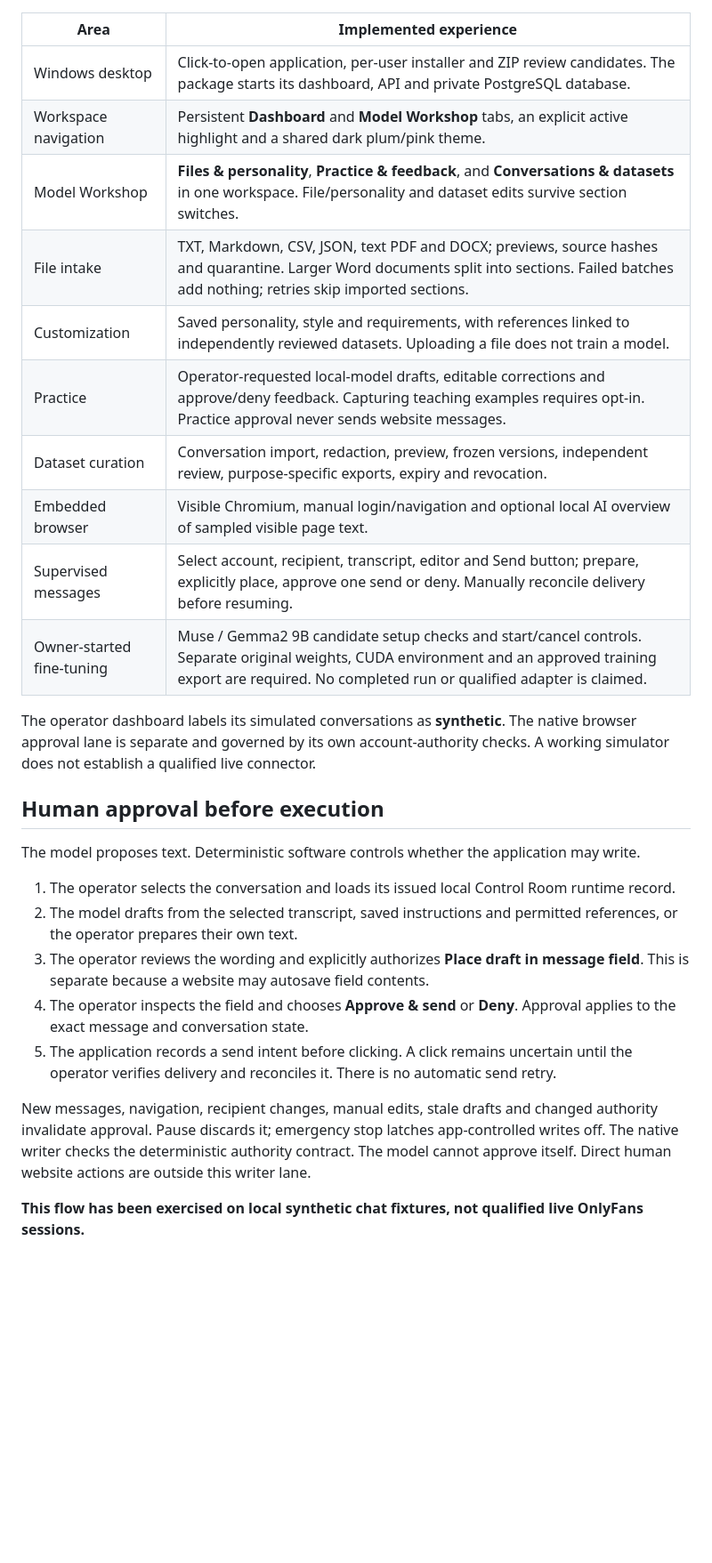
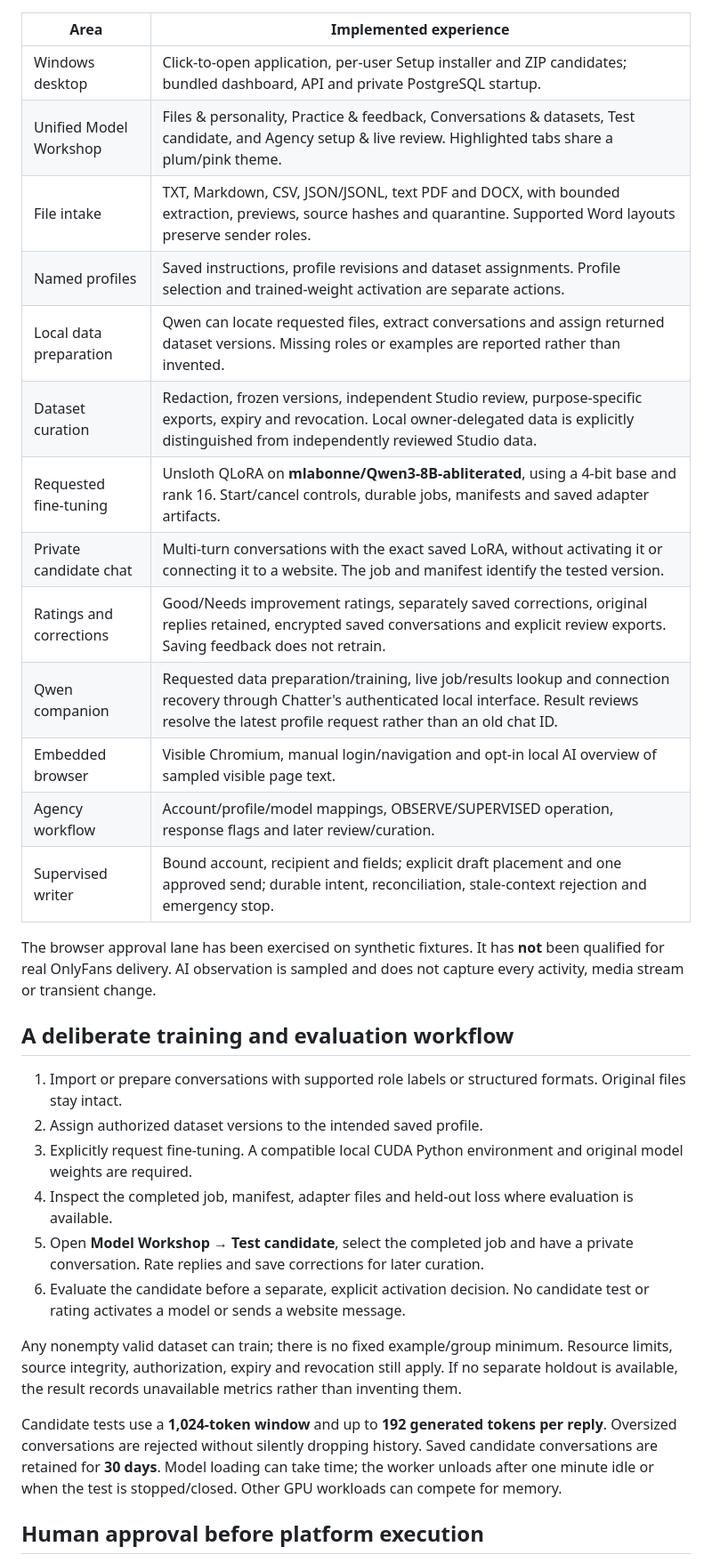
Before and after one commit to nguyen0319/rapport-builder, a Markdown page: README.md, the part around one of its changes. Shown at 89% size. Drawn GitHub-style; blank space fills up the shorter version.

Commit message:
Showcase Chatter Control 0.10.0 candidate chat and training workflow

```diff
--- a/README.md
+++ b/README.md
@@ -22,30 +24,34 @@
 
 | Area | Implemented experience |
 | --- | --- |
-| Windows desktop | Click-to-open application, per-user installer and ZIP review candidates. The package starts its dashboard, API and private PostgreSQL database. |
-| Workspace navigation | Persistent **Dashboard** and **Model Workshop** tabs, an explicit active highlight and a shared dark plum/pink theme. |
-| Model Workshop | **Files & personality**, **Practice & feedback**, and **Conversations & datasets** in one workspace. File/personality and dataset edits survive section switches. |
-| File intake | TXT, Markdown, CSV, JSON, text PDF and DOCX; previews, source hashes and quarantine. Larger Word documents split into sections. Failed batches add nothing; retries skip imported sections. |
-| Customization | Saved personality, style and requirements, with references linked to independently reviewed datasets. Uploading a file does not train a model. |
-| Practice | Operator-requested local-model drafts, editable corrections and approve/deny feedback. Capturing teaching examples requires opt-in. Practice approval never sends website messages. |
-| Dataset curation | Conversation import, redaction, preview, frozen versions, independent review, purpose-specific exports, expiry and revocation. |
-| Embedded browser | Visible Chromium, manual login/navigation and optional local AI overview of sampled visible page text. |
-| Supervised messages | Select account, recipient, transcript, editor and Send button; prepare, explicitly place, approve one send or deny. Manually reconcile delivery before resuming. |
-| Owner-started fine-tuning | Muse / Gemma2 9B candidate setup checks and start/cancel controls. Separate original weights, CUDA environment and an approved training export are required. No completed run or qualified adapter is claimed. |
+| Windows desktop | Click-to-open application, per-user Setup installer and ZIP candidates; bundled dashboard, API and private PostgreSQL startup. |
+| Unified Model Workshop | Files & personality, Practice & feedback, Conversations & datasets, Test candidate, and Agency setup & live review. Highlighted tabs share a plum/pink theme. |
+| File intake | TXT, Markdown, CSV, JSON/JSONL, text PDF and DOCX, with bounded extraction, previews, source hashes and quarantine. Supported Word layouts preserve sender roles. |
+| Named profiles | Saved instructions, profile revisions and dataset assignments. Profile selection and trained-weight activation are separate actions. |
+| Local data preparation | Qwen can locate requested files, extract conversations and assign returned dataset versions. Missing roles or examples are reported rather than invented. |
+| Dataset curation | Redaction, frozen versions, independent Studio review, purpose-specific exports, expiry and revocation. Local owner-delegated data is explicitly distinguished from independently reviewed Studio data. |
+| Requested fine-tuning | Unsloth QLoRA on **mlabonne/Qwen3-8B-abliterated**, using a 4-bit base and rank 16. Start/cancel controls, durable jobs, manifests and saved adapter artifacts. |
+| Private candidate chat | Multi-turn conversations with the exact saved LoRA, without activating it or connecting it to a website. The job and manifest identify the tested version. |
+| Ratings and corrections | Good/Needs improvement ratings, separately saved corrections, original replies retained, encrypted saved conversations and explicit review exports. Saving feedback does not retrain. |
+| Qwen companion | Requested data preparation/training, live job/results lookup and connection recovery through Chatter's authenticated local interface. Result reviews resolve the latest profile request rather than an old chat ID. |
+| Embedded browser | Visible Chromium, manual login/navigation and opt-in local AI overview of sampled visible page text. |
+| Agency workflow | Account/profile/model mappings, OBSERVE/SUPERVISED operation, response flags and later review/curation. |
+| Supervised writer | Bound account, recipient and fields; explicit draft placement and one approved send; durable intent, reconciliation, stale-context rejection and emergency stop. |
 
-The operator dashboard labels its simulated conversations as **synthetic**. The native browser approval lane is separate and governed by its own account-authority checks. A working simulator does not establish a qualified live connector.
+The browser approval lane has been exercised on synthetic fixtures. It has **not** been qualified for real OnlyFans delivery. AI observation is sampled and does not capture every activity, media stream or transient change.
 
-## Human approval before execution
+## A deliberate training and evaluation workflow
 
-The model proposes text. Deterministic software controls whether the application may write.
+1. Import or prepare conversations with supported role labels or structured formats. Original files stay intact.
+2. Assign authorized dataset versions to the intended saved profile.
+3. Explicitly request fine-tuning. A compatible local CUDA Python environment and original model weights are required.
+4. Inspect the completed job, manifest, adapter files and held-out loss where evaluation is available.
+5. Open **Model Workshop → Test candidate**, select the completed job and have a private conversation. Rate replies and save corrections for later curation.
+6. Evaluate the candidate before a separate, explicit activation decision. No candidate test or rating activates a model or sends a website message.
 
-1. The operator selects the conversation and loads its issued local Control Room runtime record.
-2. The model drafts from the selected transcript, saved instructions and permitted references, or the operator prepares their own text.
-3. The operator reviews the wording and explicitly authorizes **Place draft in message field**. This is separate because a website may autosave field contents.
-4. The operator inspects the field and chooses **Approve & send** or **Deny**. Approval applies to the exact message and conversation state.
-5. The application records a send intent before clicking. A click remains uncertain until the operator verifies delivery and reconciles it. There is no automatic send retry.
+Any nonempty valid dataset can train; there is no fixed example/group minimum. Resource limits, source integrity, authorization, expiry and revocation still apply. If no separate holdout is available, the result records unavailable metrics rather than inventing them.
 
-New messages, navigation, recipient changes, manual edits, stale drafts and changed authority invalidate approval. Pause discards it; emergency stop latches app-controlled writes off. The native writer checks the deterministic authority contract. The model cannot approve itself. Direct human website actions are outside this writer lane.
+Candidate tests use a **1,024-token window** and up to **192 generated tokens per reply**. Oversized conversations are rejected without silently dropping history. Saved candidate conversations are retained for **30 days**. Model loading can take time; the worker unloads after one minute idle or when the test is stopped/closed. Other GPU workloads can compete for memory.
 
-**This flow has been exercised on local synthetic chat fixtures, not qualified live OnlyFans sessions.**
+## Human approval before platform execution
 
```
Also changed, not shown: other parts of README.md (+38 -38 lines), docs/CURRENT-STATE.md (+36 -29 lines), docs/GALLERY.md (+14 -2 lines), assets/screenshots/candidate-chat-demo.png (added), assets/screenshots/candidate-test.png (added), 2 other files.
